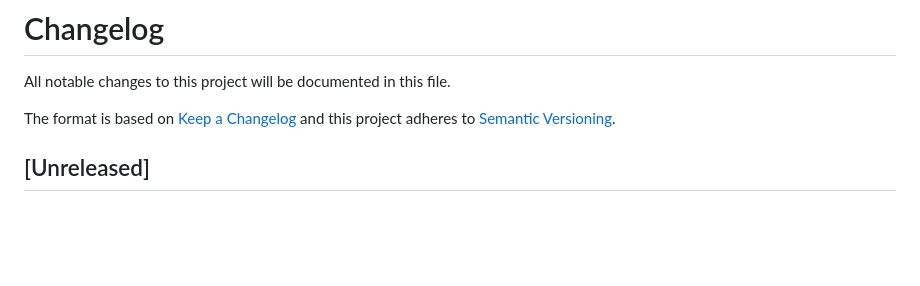
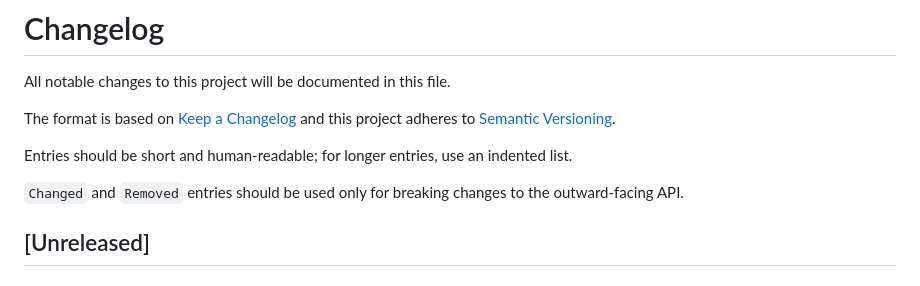
Before and after one commit to signageos/cli, a Markdown page: CHANGELOG.md, the part around one of its changes. GitHub-like rendering; blank space fills up the shorter version.

Commit message:
Conform CHANGELOG.md to changelog validator
The shared test:changelog job now validates CHANGELOG.md with
@signageos/changelog: canonical preamble, single-line entries and a blank
line closing every section. Existing released history is otherwise
unchanged.

Co-authored-by: Copilot <223556219+Copilot@users.noreply.github.com>

```diff
--- a/CHANGELOG.md
+++ b/CHANGELOG.md
@@ -1,8 +1,12 @@
 # Changelog
 All notable changes to this project will be documented in this file.
 
-The format is based on [Keep a Changelog](http://keepachangelog.com/en/1.0.0/) and this project adheres to
-[Semantic Versioning](http://semver.org/spec/v2.0.0.html).
+The format is based on [Keep a Changelog](http://keepachangelog.com/en/1.0.0/)
+and this project adheres to [Semantic Versioning](http://semver.org/spec/v2.0.0.html).
+
+Entries should be short and human-readable; for longer entries, use an indented list.
+
+`Changed` and `Removed` entries should be used only for breaking changes to the outward-facing API.
 
 ## [Unreleased]
 
```
Also changed, not shown: other parts of CHANGELOG.md (+2 -2 lines).
